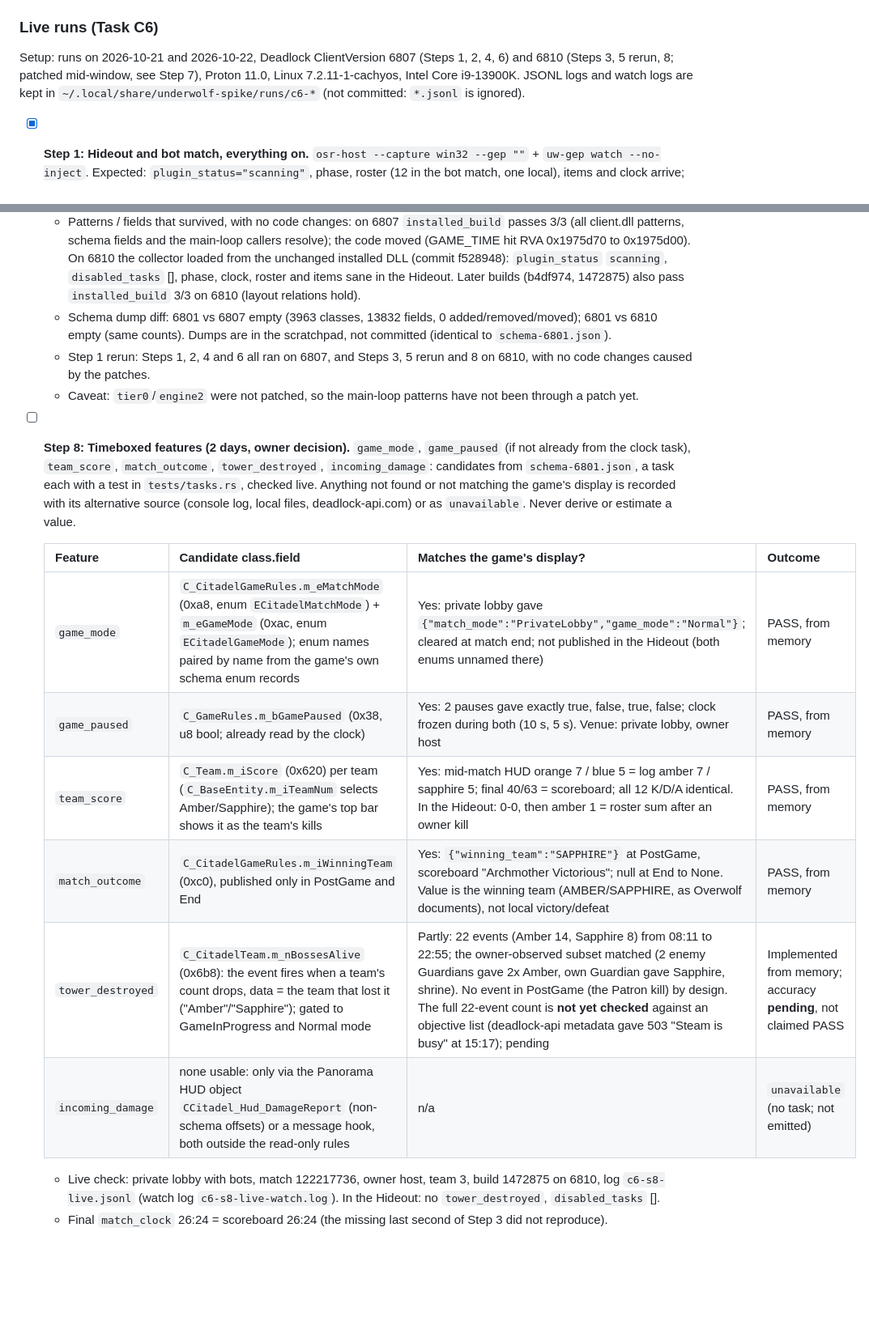
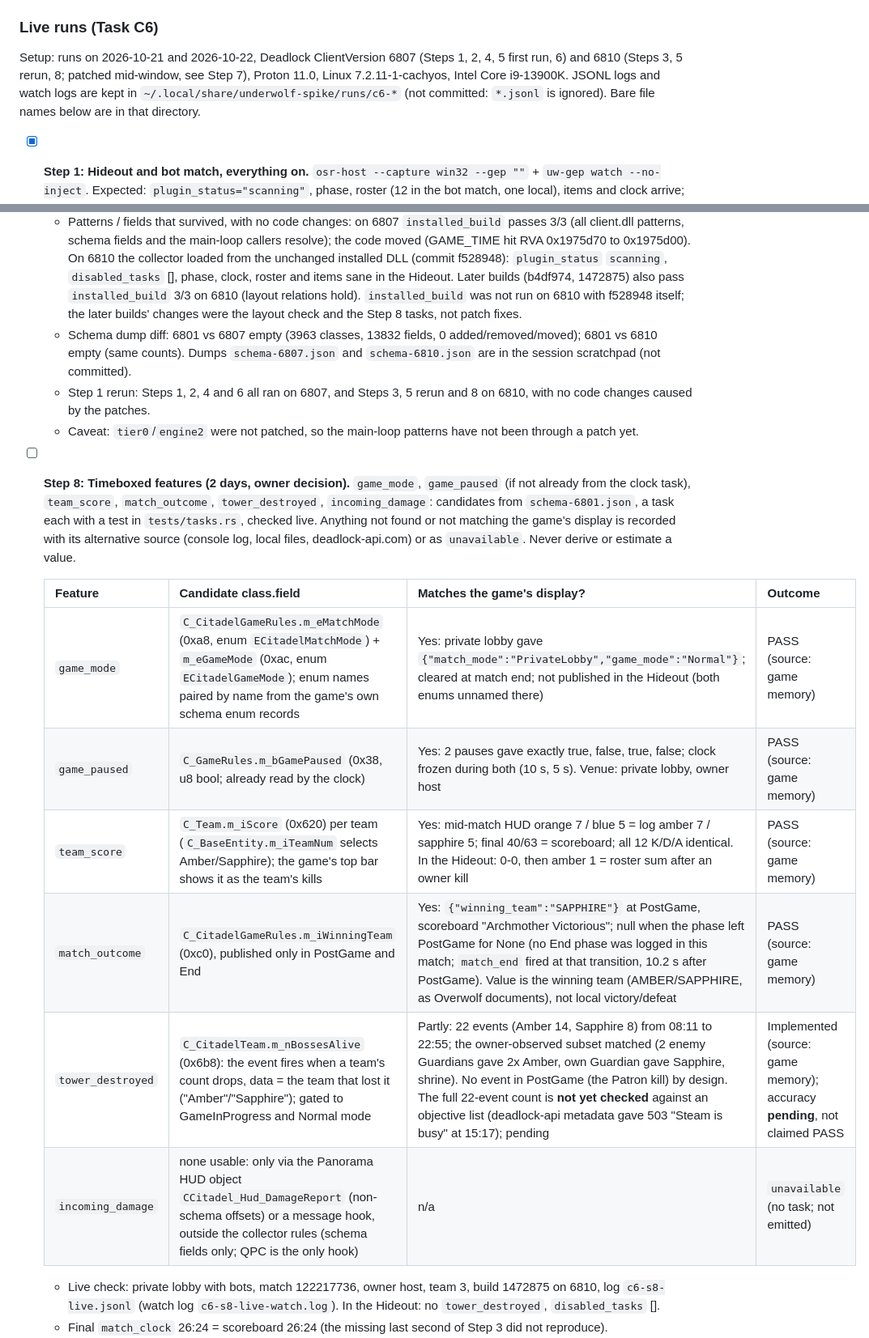
Before and after one commit to rashidmya/Underwolf, a Markdown page: docs/spikes/03-deadlock-memory.md, 2 parts joined by grey strips. Shown at 81% size. Drawn GitHub-style; blank space fills up the shorter version.

Commit message:
spikes: fix Spike 3 live results doc per review

```diff
--- a/docs/spikes/03-deadlock-memory.md
+++ b/docs/spikes/03-deadlock-memory.md
@@ -27,11 +27,11 @@ The schema dump of this build is `spikes/dl-collector/dumps/schema-6801.json`.
 
 ### Live runs (Task C6)
 
-Setup: runs on 2026-10-21 and 2026-10-22, Deadlock ClientVersion 6807 (Steps 1, 2, 4, 6) and 6810
+Setup: runs on 2026-10-21 and 2026-10-22, Deadlock ClientVersion 6807 (Steps 1, 2, 4, 5 first run, 6) and 6810
 (Steps 3, 5 rerun, 8; patched mid-window, see Step 7), Proton 11.0, Linux 7.2.11-1-cachyos,
 Intel Core i9-13900K.
 JSONL logs and watch logs are kept in `~/.local/share/underwolf-spike/runs/c6-*` (not committed:
-`*.jsonl` is ignored).
+`*.jsonl` is ignored). Bare file names below are in that directory.
 
 - [x] **Step 1: Hideout and bot match, everything on.** `osr-host --capture win32 --gep ""` +
   `uw-gep watch --no-inject`. Expected: `plugin_status="scanning"`, phase, roster (12 in the bot
@@ -156,10 +156,11 @@ JSONL logs and watch logs are kept in `~/.local/share/underwolf-spike/runs/c6-*`
     (GAME_TIME hit RVA 0x1975d70 to 0x1975d00). On 6810 the collector loaded from the unchanged
     installed DLL (commit f528948): `plugin_status` `scanning`, `disabled_tasks` [], phase, clock,
     roster and items sane in the Hideout. Later builds (b4df974, 1472875) also pass
-    `installed_build` 3/3 on 6810 (layout relations hold).
+    `installed_build` 3/3 on 6810 (layout relations hold). `installed_build` was not run on 6810
+    with f528948 itself; the later builds' changes were the layout check and the Step 8 tasks, not
+    patch fixes.
   - Schema dump diff: 6801 vs 6807 empty (3963 classes, 13832 fields, 0 added/removed/moved);
-    6801 vs 6810 empty (same counts). Dumps are in the scratchpad, not committed (identical to
-    `schema-6801.json`).
+    6801 vs 6810 empty (same counts). Dumps `schema-6807.json` and `schema-6810.json` are in the session scratchpad (not committed).
   - Step 1 rerun: Steps 1, 2, 4 and 6 all ran on 6807, and Steps 3, 5 rerun and 8 on 6810, with
     no code changes caused by the patches.
   - Caveat: `tier0`/`engine2` were not patched, so the main-loop patterns have not been through a
@@ -173,12 +174,12 @@ JSONL logs and watch logs are kept in `~/.local/share/underwolf-spike/runs/c6-*`
 
   | Feature | Candidate class.field | Matches the game's display? | Outcome |
   |---|---|---|---|
-  | `game_mode` | `C_CitadelGameRules.m_eMatchMode` (0xa8, enum `ECitadelMatchMode`) + `m_eGameMode` (0xac, enum `ECitadelGameMode`); enum names paired by name from the game's own schema enum records | Yes: private lobby gave `{"match_mode":"PrivateLobby","game_mode":"Normal"}`; cleared at match end; not published in the Hideout (both enums unnamed there) | PASS, from memory |
-  | `game_paused` | `C_GameRules.m_bGamePaused` (0x38, u8 bool; already read by the clock) | Yes: 2 pauses gave exactly true, false, true, false; clock frozen during both (10 s, 5 s). Venue: private lobby, owner host | PASS, from memory |
-  | `team_score` | `C_Team.m_iScore` (0x620) per team (`C_BaseEntity.m_iTeamNum` selects Amber/Sapphire); the game's top bar shows it as the team's kills | Yes: mid-match HUD orange 7 / blue 5 = log amber 7 / sapphire 5; final 40/63 = scoreboard; all 12 K/D/A identical. In the Hideout: 0-0, then amber 1 = roster sum after an owner kill | PASS, from memory |
-  | `match_outcome` | `C_CitadelGameRules.m_iWinningTeam` (0xc0), published only in PostGame and End | Yes: `{"winning_team":"SAPPHIRE"}` at PostGame, scoreboard "Archmother Victorious"; null at End to None. Value is the winning team (AMBER/SAPPHIRE, as Overwolf documents), not local victory/defeat | PASS, from memory |
-  | `tower_destroyed` | `C_CitadelTeam.m_nBossesAlive` (0x6b8): the event fires when a team's count drops, data = the team that lost it ("Amber"/"Sapphire"); gated to GameInProgress and Normal mode | Partly: 22 events (Amber 14, Sapphire 8) from 08:11 to 22:55; the owner-observed subset matched (2 enemy Guardians gave 2x Amber, own Guardian gave Sapphire, shrine). No event in PostGame (the Patron kill) by design. The full 22-event count is **not yet checked** against an objective list (deadlock-api metadata gave 503 "Steam is busy" at 15:17); pending | Implemented from memory; accuracy **pending**, not claimed PASS |
-  | `incoming_damage` | none usable: only via the Panorama HUD object `CCitadel_Hud_DamageReport` (non-schema offsets) or a message hook, both outside the read-only rules | n/a | `unavailable` (no task; not emitted) |
+  | `game_mode` | `C_CitadelGameRules.m_eMatchMode` (0xa8, enum `ECitadelMatchMode`) + `m_eGameMode` (0xac, enum `ECitadelGameMode`); enum names paired by name from the game's own schema enum records | Yes: private lobby gave `{"match_mode":"PrivateLobby","game_mode":"Normal"}`; cleared at match end; not published in the Hideout (both enums unnamed there) | PASS (source: game memory) |
+  | `game_paused` | `C_GameRules.m_bGamePaused` (0x38, u8 bool; already read by the clock) | Yes: 2 pauses gave exactly true, false, true, false; clock frozen during both (10 s, 5 s). Venue: private lobby, owner host | PASS (source: game memory) |
+  | `team_score` | `C_Team.m_iScore` (0x620) per team (`C_BaseEntity.m_iTeamNum` selects Amber/Sapphire); the game's top bar shows it as the team's kills | Yes: mid-match HUD orange 7 / blue 5 = log amber 7 / sapphire 5; final 40/63 = scoreboard; all 12 K/D/A identical. In the Hideout: 0-0, then amber 1 = roster sum after an owner kill | PASS (source: game memory) |
+  | `match_outcome` | `C_CitadelGameRules.m_iWinningTeam` (0xc0), published only in PostGame and End | Yes: `{"winning_team":"SAPPHIRE"}` at PostGame, scoreboard "Archmother Victorious"; null when the phase left PostGame for None (no End phase was logged in this match; `match_end` fired at that transition, 10.2 s after PostGame). Value is the winning team (AMBER/SAPPHIRE, as Overwolf documents), not local victory/defeat | PASS (source: game memory) |
+  | `tower_destroyed` | `C_CitadelTeam.m_nBossesAlive` (0x6b8): the event fires when a team's count drops, data = the team that lost it ("Amber"/"Sapphire"); gated to GameInProgress and Normal mode | Partly: 22 events (Amber 14, Sapphire 8) from 08:11 to 22:55; the owner-observed subset matched (2 enemy Guardians gave 2x Amber, own Guardian gave Sapphire, shrine). No event in PostGame (the Patron kill) by design. The full 22-event count is **not yet checked** against an objective list (deadlock-api metadata gave 503 "Steam is busy" at 15:17); pending | Implemented (source: game memory); accuracy **pending**, not claimed PASS |
+  | `incoming_damage` | none usable: only via the Panorama HUD object `CCitadel_Hud_DamageReport` (non-schema offsets) or a message hook, outside the collector rules (schema fields only; QPC is the only hook) | n/a | `unavailable` (no task; not emitted) |
 
   - Live check: private lobby with bots, match 122217736, owner host, team 3, build 1472875 on
     6810, log `c6-s8-live.jsonl` (watch log `c6-s8-live-watch.log`). In the Hideout: no
```
Also changed, not shown: other parts of docs/spikes/03-deadlock-memory.md (+6 -6 lines).
